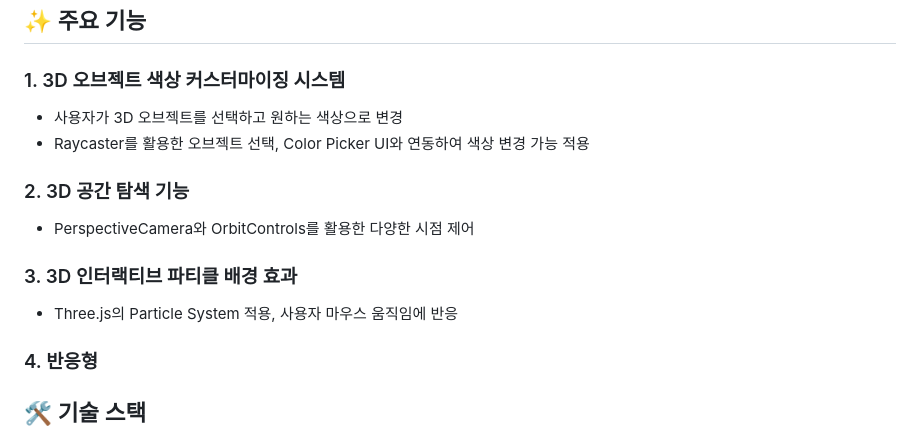
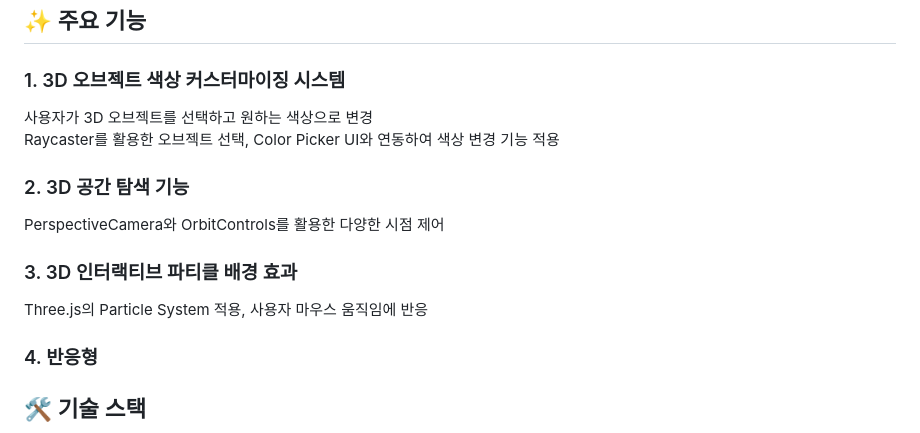
Before and after one commit to hyeri1126/hyeri-s-interactive-3d-web, a Markdown page: README.md, the part around the change. GitHub-like rendering.

```diff
--- a/README.md
+++ b/README.md
@@ -6,14 +6,14 @@
 
 ## ✨ 주요 기능
 ### 1. 3D 오브젝트 색상 커스터마이징 시스템
-- 사용자가 3D 오브젝트를 선택하고 원하는 색상으로 변경
-- Raycaster를 활용한 오브젝트 선택, Color Picker UI와 연동하여 색상 변경 가능 적용
+사용자가 3D 오브젝트를 선택하고 원하는 색상으로 변경 <br>
+Raycaster를 활용한 오브젝트 선택, Color Picker UI와 연동하여 색상 변경 기능 적용
 
 ### 2. 3D 공간 탐색 기능
-- PerspectiveCamera와 OrbitControls를 활용한 다양한 시점 제어
+PerspectiveCamera와 OrbitControls를 활용한 다양한 시점 제어
 
 ### 3. 3D 인터랙티브 파티클 배경 효과
-- Three.js의 Particle System 적용, 사용자 마우스 움직임에 반응
+Three.js의 Particle System 적용, 사용자 마우스 움직임에 반응
 
 ### 4. 반응형
 
```
